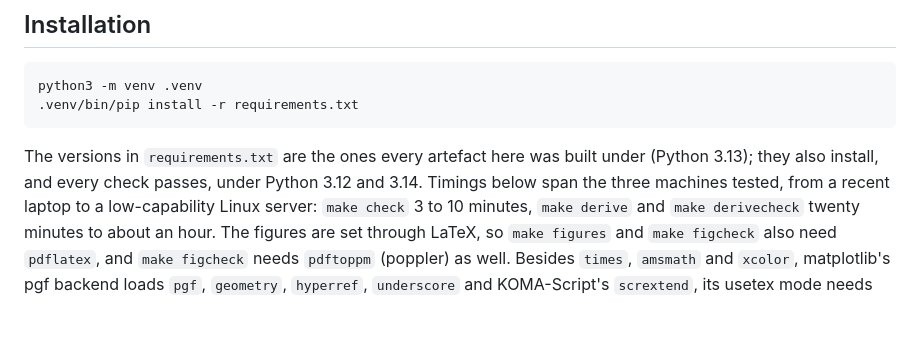
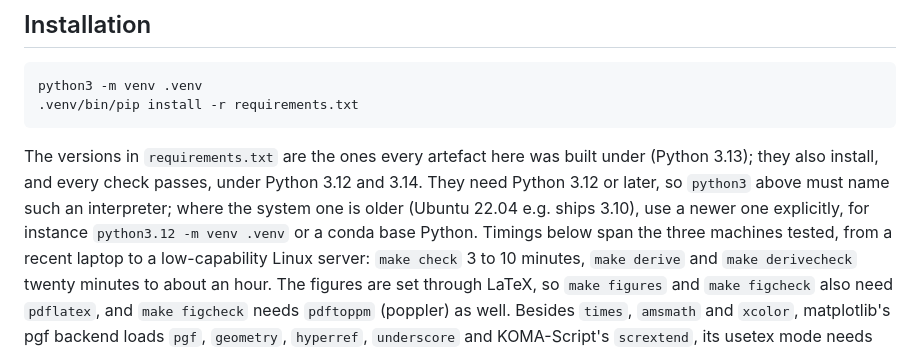
Before and after one commit to eOnofri04/raim-analysis, a Markdown page: README.md, the part around the change. Rendered like a GitHub page; blank space fills up the shorter version.

Commit message:
python version notice in README

````diff
--- a/README.md
+++ b/README.md
@@ -108,6 +108,7 @@ python3 -m venv .venv
 ```
 
 The versions in `requirements.txt` are the ones every artefact here was built under (Python 3.13); they also install, and every check passes, under Python 3.12 and 3.14.
+They need Python 3.12 or later, so `python3` above must name such an interpreter; where the system one is older (Ubuntu 22.04 e.g. ships 3.10), use a newer one explicitly, for instance `python3.12 -m venv .venv` or a conda base Python.
 Timings below span the three machines tested, from a recent laptop to a low-capability Linux server: `make check` 3 to 10 minutes, `make derive` and `make derivecheck` twenty minutes to about an hour.
 The figures are set through LaTeX, so `make figures` and `make figcheck` also need `pdflatex`, and `make figcheck` needs `pdftoppm` (poppler) as well.
 Besides `times`, `amsmath` and `xcolor`, matplotlib's pgf backend loads `pgf`, `geometry`, `hyperref`, `underscore` and KOMA-Script's `scrextend`, its usetex mode needs `type1cm` and `type1ec`, and Times needs its Type 1 fonts.
````
